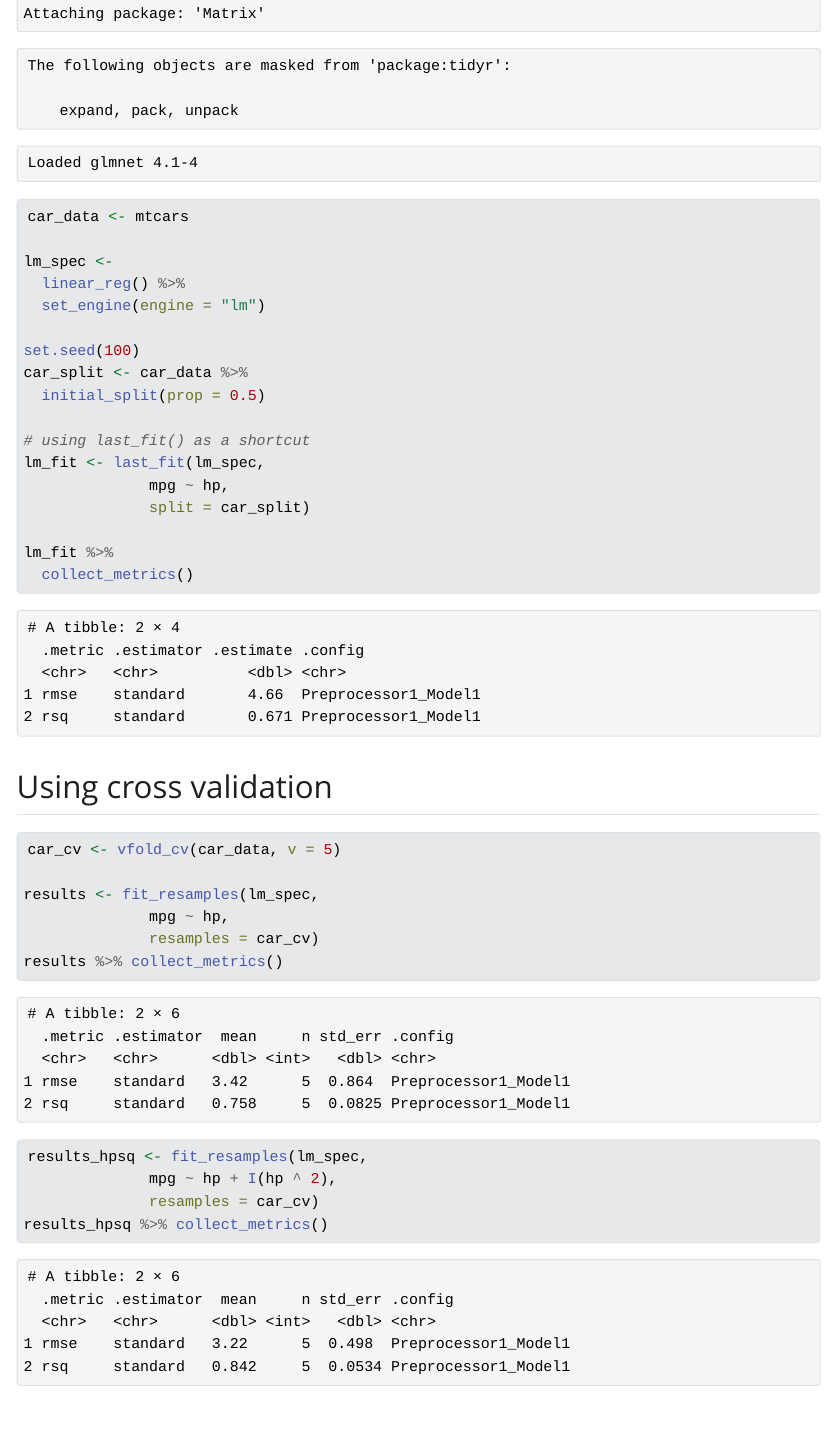
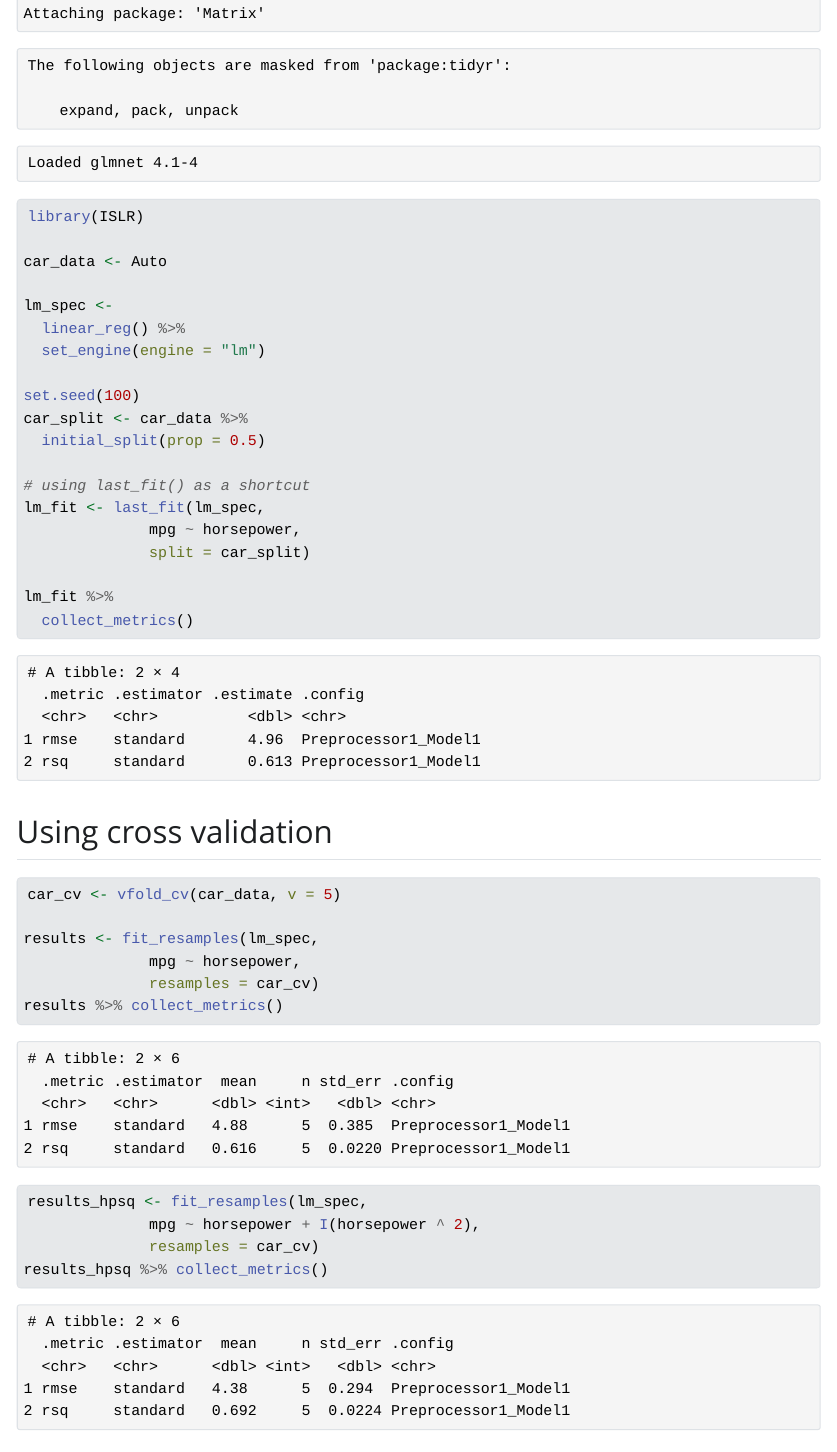
Before and after one commit to tom-beard/ml-experiments, a Quarto document (tidymodels-elastic-net.qmd): the page in a window 1100 px wide, from 790 px down. The pictures show the output file tidymodels-elastic-net.html that the author committed with the source, opened offline; Quarto's library style sheets are replaced by a plain one without menus.

Commit message:
Use Auto dataset from ISLR

````diff
--- a/tidymodels-elastic-net.qmd
+++ b/tidymodels-elastic-net.qmd
@@ -11,8 +11,9 @@ Loosely based on <https://sta-363-s20.lucymcgowan.com/slides/12-tidymodels.html#
 ```{r}
 library(tidymodels)
 library(glmnet)
+library(ISLR)
 
-car_data <- mtcars
+car_data <- Auto
 
 lm_spec <-
   linear_reg() %>%
@@ -24,7 +25,7 @@ car_split <- car_data %>%
 
 # using last_fit() as a shortcut
 lm_fit <- last_fit(lm_spec,
-              mpg ~ hp,
+              mpg ~ horsepower,
               split = car_split)
 
 lm_fit %>%
@@ -37,12 +38,12 @@ lm_fit %>%
 car_cv <- vfold_cv(car_data, v = 5)
 
 results <- fit_resamples(lm_spec,
-              mpg ~ hp,
+              mpg ~ horsepower,
               resamples = car_cv)
 results %>% collect_metrics()
 
 results_hpsq <- fit_resamples(lm_spec,
-              mpg ~ hp + I(hp ^ 2),
+              mpg ~ horsepower + I(horsepower ^ 2),
               resamples = car_cv)
 results_hpsq %>% collect_metrics()
 
````
Also changed, not shown: tidymodels-elastic-net.html, tidymodels-elastic-net_files/figure-html/unnamed-chunk-6-1.png, tidymodels-elastic-net_files/figure-html/unnamed-chunk-7-1.png, tidymodels-elastic-net.qmd (6 more changed lines).
